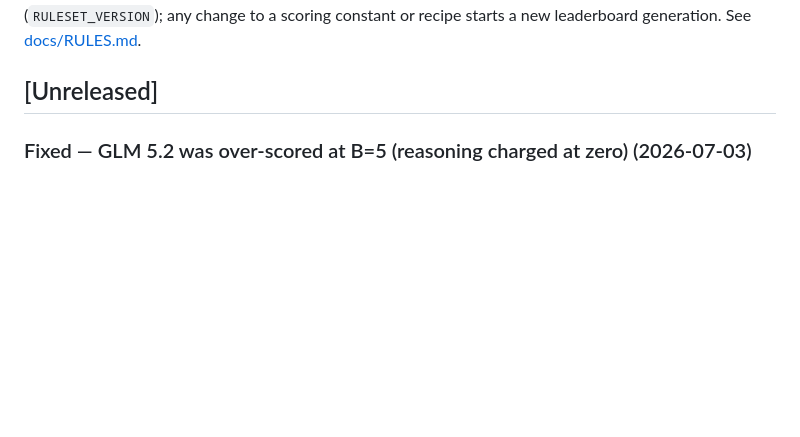
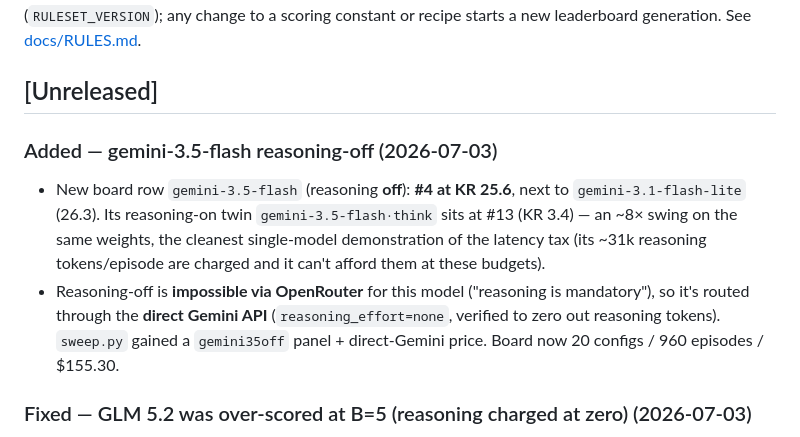
Before and after one commit to bassimeledath/kitchen-rush, a Markdown page: CHANGELOG.md, the part around the change. Drawn GitHub-style; blank space fills up the shorter version.

```diff
--- a/CHANGELOG.md
+++ b/CHANGELOG.md
@@ -7,6 +7,16 @@ separately (`RULESET_VERSION`); any change to a scoring constant or recipe start
 leaderboard generation. See [docs/RULES.md](docs/RULES.md).
 
 ## [Unreleased]
+
+### Added — gemini-3.5-flash reasoning-off (2026-07-03)
+- New board row `gemini-3.5-flash` (reasoning **off**): **#4 at KR 25.6**, next to `gemini-3.1-flash-lite`
+  (26.3). Its reasoning-on twin `gemini-3.5-flash·think` sits at #13 (KR 3.4) — an ~8× swing on the
+  same weights, the cleanest single-model demonstration of the latency tax (its ~31k reasoning
+  tokens/episode are charged and it can't afford them at these budgets).
+- Reasoning-off is **impossible via OpenRouter** for this model ("reasoning is mandatory"), so it's
+  routed through the **direct Gemini API** (`reasoning_effort=none`, verified to zero out reasoning
+  tokens). `sweep.py` gained a `gemini35off` panel + direct-Gemini price. Board now 20 configs /
+  960 episodes / $155.30.
 
 ### Fixed — GLM 5.2 was over-scored at B=5 (reasoning charged at zero) (2026-07-03)
 - The 2026-06-18 GLM row ran reasoning **on** at B=5 but OpenRouter did not report its
```
Also changed, not shown: README.md (+5 -2 lines), leaderboard/results/board.md (+18 -17 lines), docs/assets/leaderboard_b1.png, docs/assets/leaderboard_b5.png, 3 other files.
